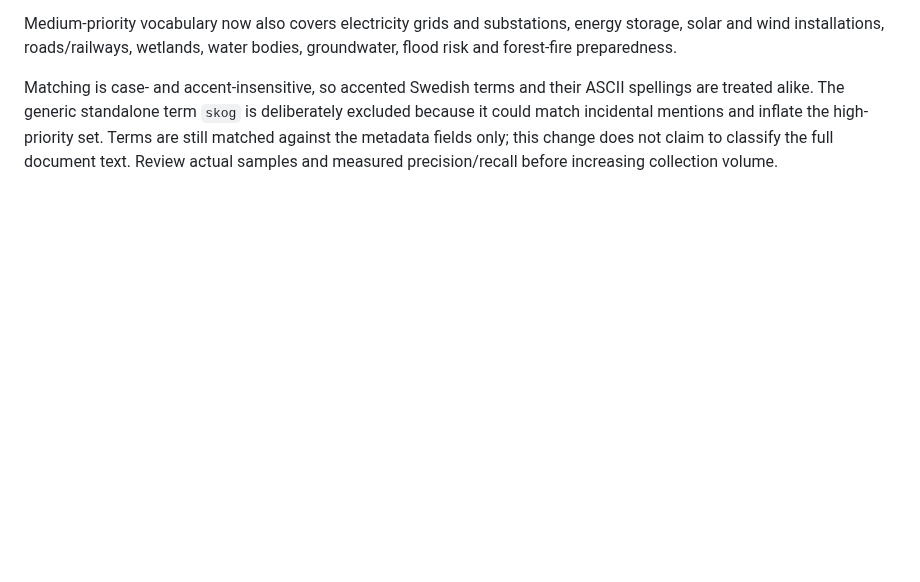
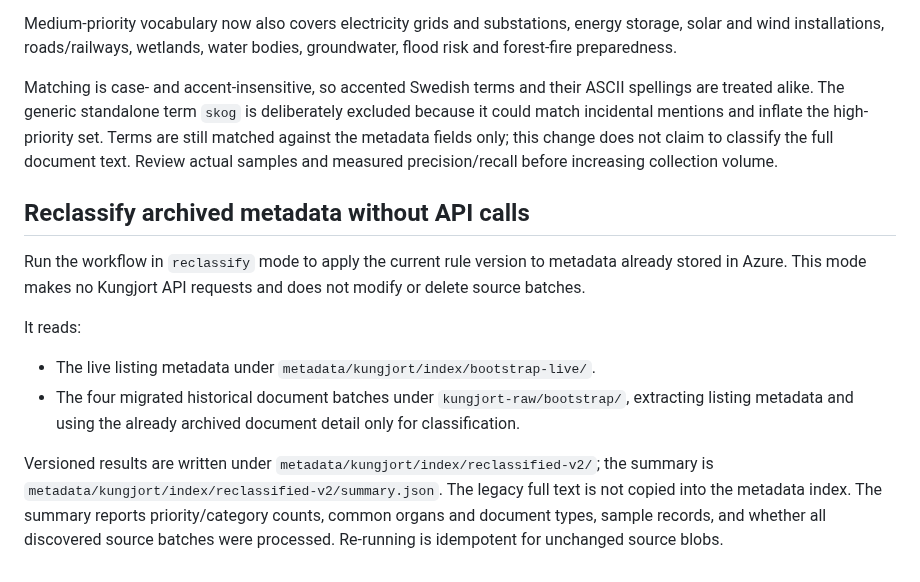
Before and after one commit to dahlinrobert-lgtm/Skog, a Markdown page: docs/data-sources/kungjort-azure-sync.md, the part around the change. Drawn GitHub-style; blank space fills up the shorter version.

Commit message:
Document Azure-only metadata reclassification

```diff
--- a/docs/data-sources/kungjort-azure-sync.md
+++ b/docs/data-sources/kungjort-azure-sync.md
@@ -55,3 +55,14 @@ The relevance rules now include additional forestry terms (including regeneratio
 Medium-priority vocabulary now also covers electricity grids and substations, energy storage, solar and wind installations, roads/railways, wetlands, water bodies, groundwater, flood risk and forest-fire preparedness.
 
 Matching is case- and accent-insensitive, so accented Swedish terms and their ASCII spellings are treated alike. The generic standalone term `skog` is deliberately excluded because it could match incidental mentions and inflate the high-priority set. Terms are still matched against the metadata fields only; this change does not claim to classify the full document text. Review actual samples and measured precision/recall before increasing collection volume.
+
+
+## Reclassify archived metadata without API calls
+
+Run the workflow in `reclassify` mode to apply the current rule version to metadata already stored in Azure. This mode makes no Kungjort API requests and does not modify or delete source batches.
+
+It reads:
+- The live listing metadata under `metadata/kungjort/index/bootstrap-live/`.
+- The four migrated historical document batches under `kungjort-raw/bootstrap/`, extracting listing metadata and using the already archived document detail only for classification.
+
+Versioned results are written under `metadata/kungjort/index/reclassified-v2/`; the summary is `metadata/kungjort/index/reclassified-v2/summary.json`. The legacy full text is not copied into the metadata index. The summary reports priority/category counts, common organs and document types, sample records, and whether all discovered source batches were processed. Re-running is idempotent for unchanged source blobs.
```
